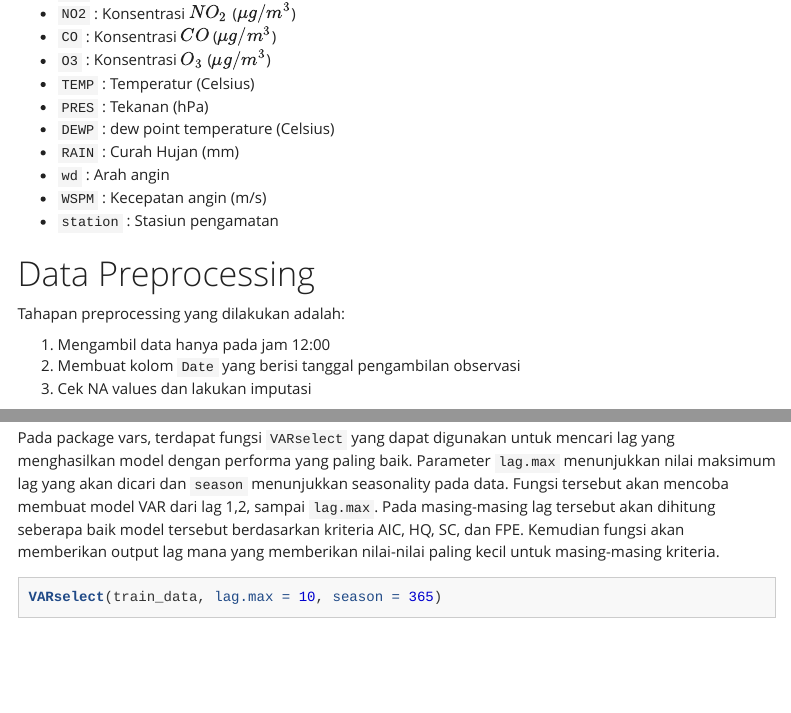
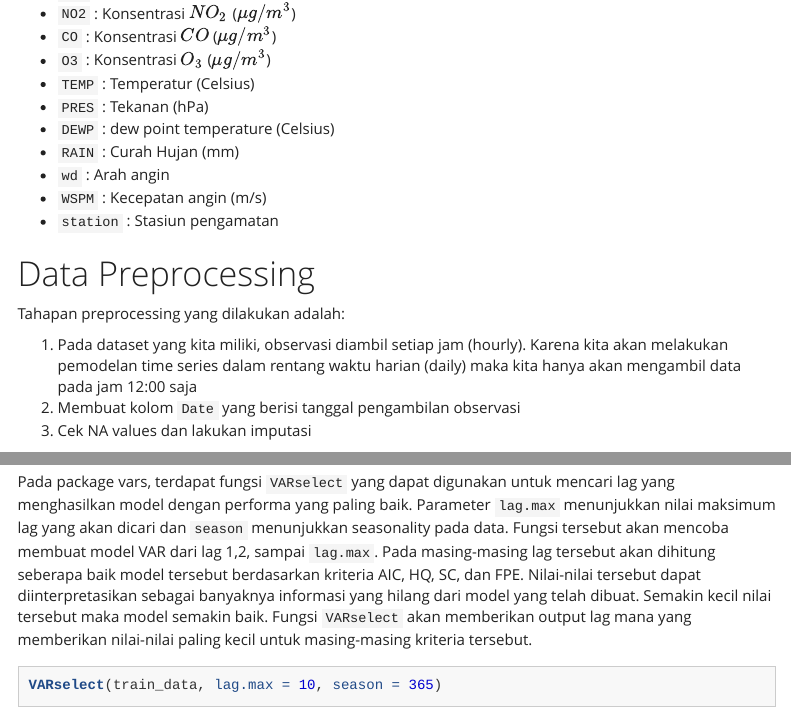
Before and after one commit to triarm/VectorAutoRegression, an R Markdown document (beijingaircondition.Rmd): the page in a window 1100 px wide, from 1920 px down, and a second part further down, joined at a grey line. The pictures show the output file beijingaircondition.html that the author committed with the source, opened offline; menus at the side of the page are left out; long lines of code are wrapped.

Commit message:
Update Naration

````diff
--- a/beijingaircondition.Rmd
+++ b/beijingaircondition.Rmd
@@ -116,7 +116,7 @@ Keterangan:
 
 Tahapan preprocessing yang dilakukan adalah:
 
-1. Mengambil data hanya pada jam 12:00
+1. Pada dataset yang kita miliki, observasi diambil setiap jam (hourly). Karena kita akan melakukan pemodelan time series dalam rentang waktu harian (daily) maka kita hanya akan mengambil data pada jam 12:00 saja
 2. Membuat kolom `Date` yang berisi tanggal pengambilan observasi
 3. Cek NA values dan lakukan imputasi
 
@@ -194,7 +194,7 @@ train_data <- head(data_ts, n_train)
 test_data <- tail(data_ts, -n_train)
 ```
 
-Pada package vars, terdapat fungsi `VARselect` yang dapat digunakan untuk mencari lag yang menghasilkan model dengan performa yang paling baik. Parameter `lag.max` menunjukkan nilai maksimum lag yang akan dicari dan `season` menunjukkan seasonality pada data. Fungsi tersebut akan mencoba membuat model VAR dari lag 1,2, sampai `lag.max`. Pada masing-masing lag tersebut akan dihitung seberapa baik model tersebut berdasarkan kriteria AIC, HQ, SC, dan FPE. Kemudian fungsi akan memberikan output lag mana yang memberikan nilai-nilai paling kecil untuk masing-masing kriteria.
+Pada package vars, terdapat fungsi `VARselect` yang dapat digunakan untuk mencari lag yang menghasilkan model dengan performa yang paling baik. Parameter `lag.max` menunjukkan nilai maksimum lag yang akan dicari dan `season` menunjukkan seasonality pada data. Fungsi tersebut akan mencoba membuat model VAR dari lag 1,2, sampai `lag.max`. Pada masing-masing lag tersebut akan dihitung seberapa baik model tersebut berdasarkan kriteria AIC, HQ, SC, dan FPE. Nilai-nilai tersebut dapat diinterpretasikan sebagai banyaknya informasi yang hilang dari model yang telah dibuat. Semakin kecil nilai tersebut maka model semakin baik. Fungsi `VARselect` akan memberikan output lag mana yang memberikan nilai-nilai paling kecil untuk masing-masing kriteria tersebut.
 
 ```{r}
 VARselect(train_data, lag.max = 10, season = 365)
````
Also changed, not shown: beijingaircondition.html, 1 other file.
